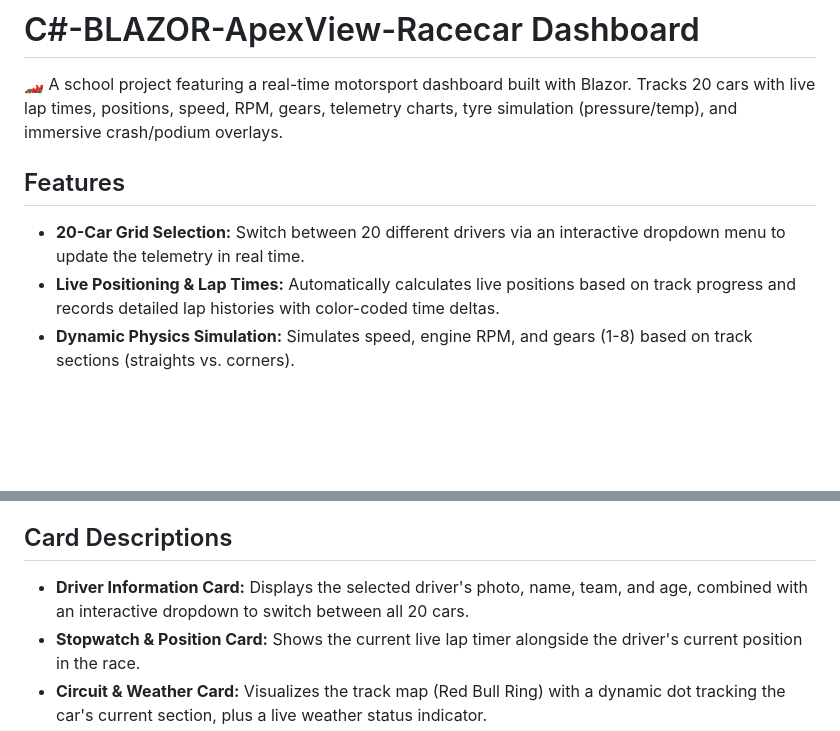
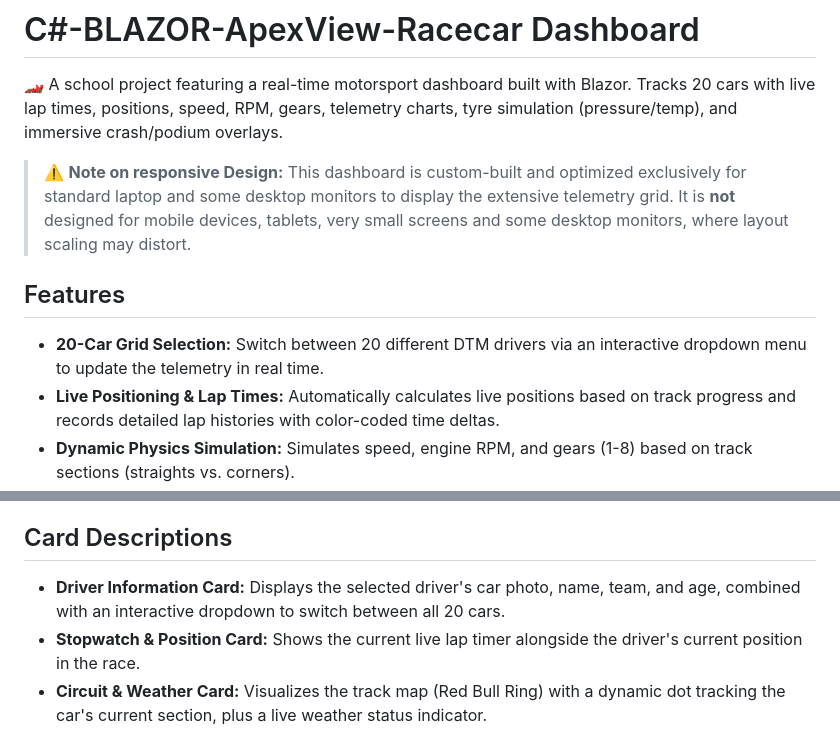
Before and after one commit to manuel-amberger/CSHARP-BLAZOR-Racecar-Dashboard, a Markdown page: README.md, 2 parts joined by grey strips. GitHub-like rendering; blank space fills up the shorter version.

```diff
--- a/README.md
+++ b/README.md
@@ -2,9 +2,11 @@
 
 🏎️ A school project featuring a real-time motorsport dashboard built with Blazor. Tracks 20 cars with live lap times, positions, speed, RPM, gears, telemetry charts, tyre simulation (pressure/temp), and immersive crash/podium overlays.
 
+> ⚠️ **Note on responsive Design:** This dashboard is custom-built and optimized exclusively for standard laptop and some desktop monitors to display the extensive telemetry grid. It is **not** designed for mobile devices, tablets, very small screens and some desktop monitors, where layout scaling may distort.
+
 ## Features
 
-- **20-Car Grid Selection:** Switch between 20 different drivers via an interactive dropdown menu to update the telemetry in real time.
+- **20-Car Grid Selection:** Switch between 20 different DTM drivers via an interactive dropdown menu to update the telemetry in real time.
 - **Live Positioning & Lap Times:** Automatically calculates live positions based on track progress and records detailed lap histories with color-coded time deltas.
 - **Dynamic Physics Simulation:** Simulates speed, engine RPM, and gears (1-8) based on track sections (straights vs. corners).
 - **Advanced Tyre Monitor:** Tracks pressure (psi) and temperature (°C) for each tyre individually, where optimal temperatures directly boost car performance.
@@ -13,7 +15,7 @@
 
 ## Card Descriptions
 
-- **Driver Information Card:** Displays the selected driver's photo, name, team, and age, combined with an interactive dropdown to switch between all 20 cars.
+- **Driver Information Card:** Displays the selected driver's car photo, name, team, and age, combined with an interactive dropdown to switch between all 20 cars.
 - **Stopwatch & Position Card:** Shows the current live lap timer alongside the driver's current position in the race.
 - **Circuit & Weather Card:** Visualizes the track map (Red Bull Ring) with a dynamic dot tracking the car's current section, plus a live weather status indicator.
 - **Lap Times Card:** Lists all completed lap times for the selected car, highlighting the personal best lap and calculating deltas to it.
```
